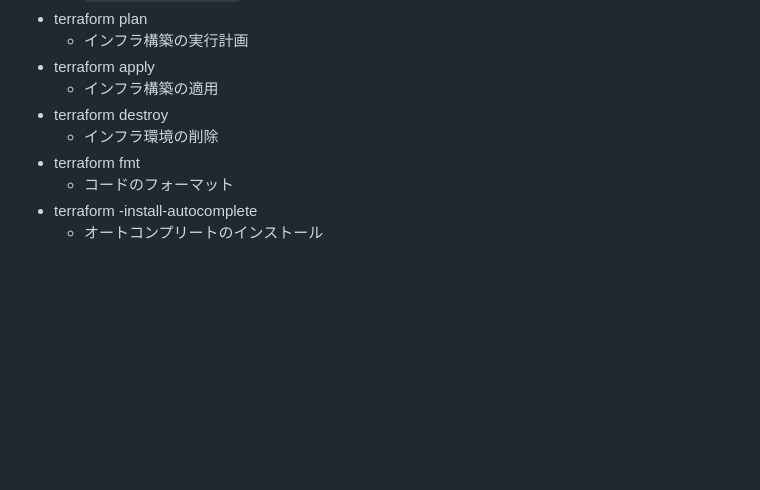
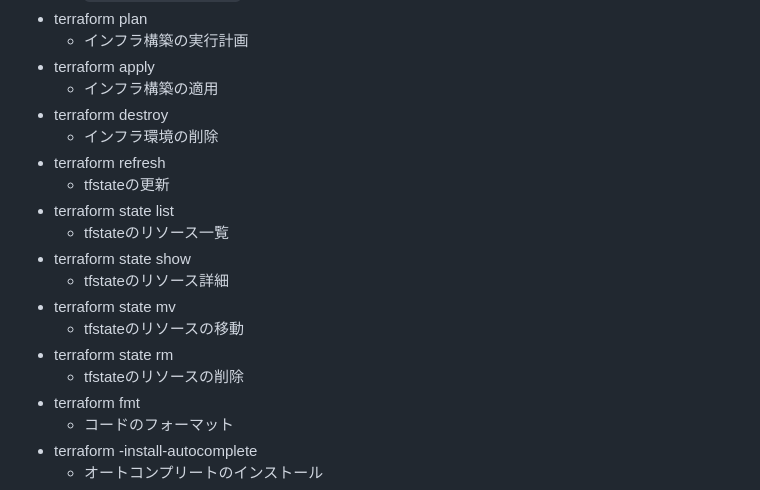
Before and after one commit to kzmshx/learn, a Markdown page: terraform/udemy-iac-with-terraform/README.md, the part around the change. GitHub-like rendering; blank space fills up the shorter version.

Commit message:
terraform/udemy-iac-with-terraform ドキュメント更新

```diff
--- a/terraform/udemy-iac-with-terraform/README.md
+++ b/terraform/udemy-iac-with-terraform/README.md
@@ -16,6 +16,16 @@ https://www.udemy.com/course/iac-with-terraform/
   - インフラ構築の適用
 - terraform destroy
   - インフラ環境の削除
+- terraform refresh
+  - tfstateの更新
+- terraform state list
+  - tfstateのリソース一覧
+- terraform state show
+  - tfstateのリソース詳細
+- terraform state mv
+  - tfstateのリソースの移動
+- terraform state rm
+  - tfstateのリソースの削除
 - terraform fmt
   - コードのフォーマット
 - terraform -install-autocomplete
```
